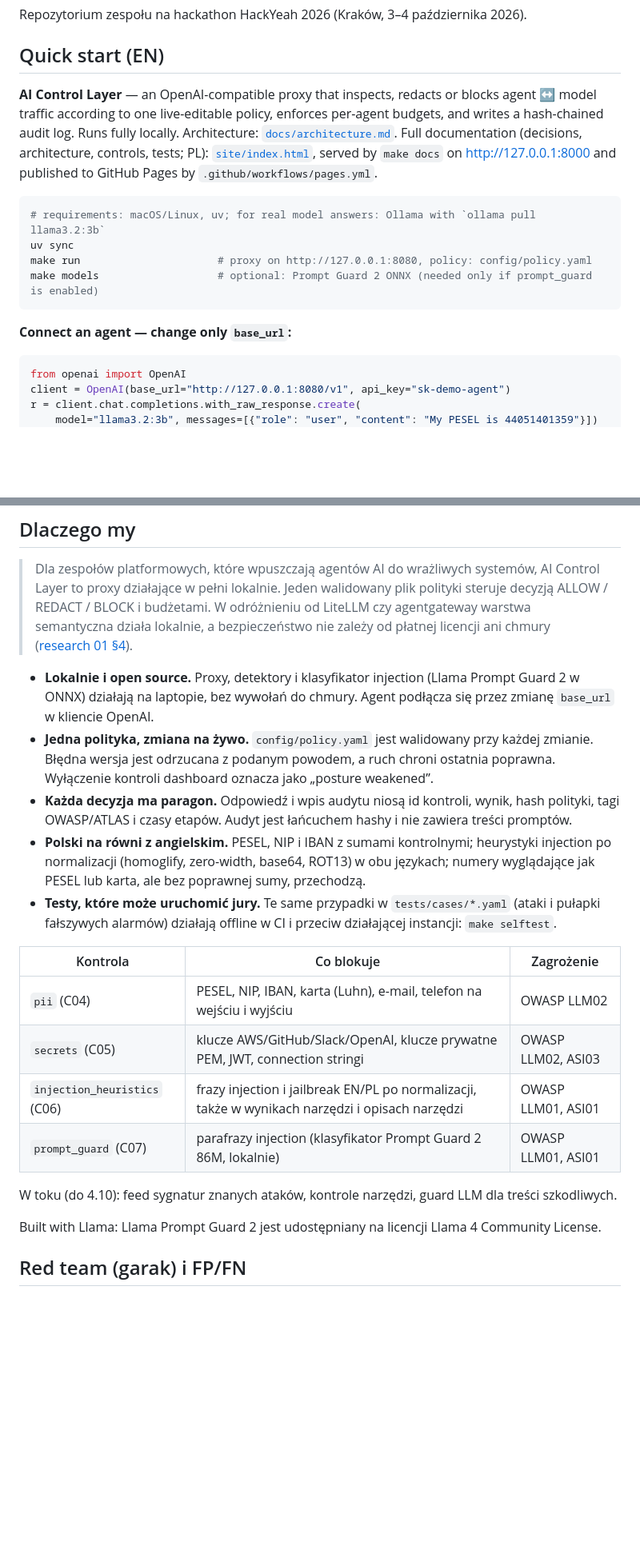
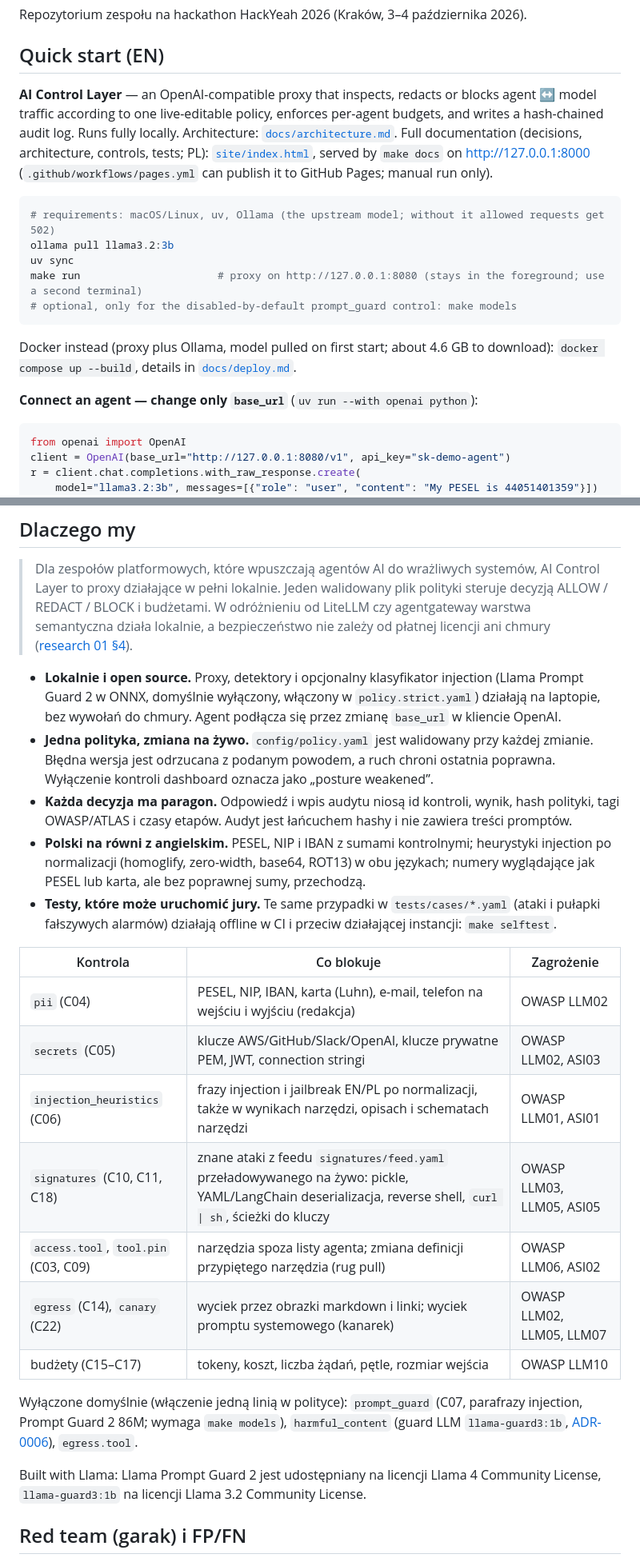
Before and after one commit to grzmol/egida, a Markdown page: README.md, 2 parts joined by grey strips. Shown at 80% size. Drawn GitHub-style; blank space fills up the shorter version.

````diff
--- a/README.md
+++ b/README.md
@@ -4,16 +4,19 @@ Repozytorium zespołu na hackathon HackYeah 2026 (Kraków, 3–4 października 2
 
 ## Quick start (EN)
 
-**AI Control Layer** — an OpenAI-compatible proxy that inspects, redacts or blocks agent ↔ model traffic according to one live-editable policy, enforces per-agent budgets, and writes a hash-chained audit log. Runs fully locally. Architecture: [`docs/architecture.md`](docs/architecture.md). Full documentation (decisions, architecture, controls, tests; PL): [`site/index.html`](site/index.html), served by `make docs` on http://127.0.0.1:8000 and published to GitHub Pages by `.github/workflows/pages.yml`.
+**AI Control Layer** — an OpenAI-compatible proxy that inspects, redacts or blocks agent ↔ model traffic according to one live-editable policy, enforces per-agent budgets, and writes a hash-chained audit log. Runs fully locally. Architecture: [`docs/architecture.md`](docs/architecture.md). Full documentation (decisions, architecture, controls, tests; PL): [`site/index.html`](site/index.html), served by `make docs` on http://127.0.0.1:8000 (`.github/workflows/pages.yml` can publish it to GitHub Pages; manual run only).
 
 ```bash
-# requirements: macOS/Linux, uv; for real model answers: Ollama with `ollama pull llama3.2:3b`
+# requirements: macOS/Linux, uv, Ollama (the upstream model; without it allowed requests get 502)
+ollama pull llama3.2:3b
 uv sync
-make run                      # proxy on http://127.0.0.1:8080, policy: config/policy.yaml
-make models                   # optional: Prompt Guard 2 ONNX (needed only if prompt_guard is enabled)
+make run                      # proxy on http://127.0.0.1:8080 (stays in the foreground; use a second terminal)
+# optional, only for the disabled-by-default prompt_guard control: make models
 ```
 
-**Connect an agent — change only `base_url`:**
+Docker instead (proxy plus Ollama, model pulled on first start; about 4.6 GB to download): `docker compose up --build`, details in [`docs/deploy.md`](docs/deploy.md).
+
+**Connect an agent — change only `base_url`** (`uv run --with openai python`):
 
 ```python
 from openai import OpenAI
@@ -81,7 +84,7 @@ Jury bez przygotowania: uruchamia nasz zestaw testów, wpisuje własne prompty d
 
 > Dla zespołów platformowych, które wpuszczają agentów AI do wrażliwych systemów, AI Control Layer to proxy działające w pełni lokalnie. Jeden walidowany plik polityki steruje decyzją ALLOW / REDACT / BLOCK i budżetami. W odróżnieniu od LiteLLM czy agentgateway warstwa semantyczna działa lokalnie, a bezpieczeństwo nie zależy od płatnej licencji ani chmury ([research 01 §4](docs/research/01-gatewaye-i-proxy.md)).
 
-- **Lokalnie i open source.** Proxy, detektory i klasyfikator injection (Llama Prompt Guard 2 w ONNX) działają na laptopie, bez wywołań do chmury. Agent podłącza się przez zmianę `base_url` w kliencie OpenAI.
+- **Lokalnie i open source.** Proxy, detektory i opcjonalny klasyfikator injection (Llama Prompt Guard 2 w ONNX, domyślnie wyłączony, włączony w `policy.strict.yaml`) działają na laptopie, bez wywołań do chmury. Agent podłącza się przez zmianę `base_url` w kliencie OpenAI.
 - **Jedna polityka, zmiana na żywo.** `config/policy.yaml` jest walidowany przy każdej zmianie. Błędna wersja jest odrzucana z podanym powodem, a ruch chroni ostatnia poprawna. Wyłączenie kontroli dashboard oznacza jako „posture weakened”.
 - **Każda decyzja ma paragon.** Odpowiedź i wpis audytu niosą id kontroli, wynik, hash polityki, tagi OWASP/ATLAS i czasy etapów. Audyt jest łańcuchem hashy i nie zawiera treści promptów.
 - **Polski na równi z angielskim.** PESEL, NIP i IBAN z sumami kontrolnymi; heurystyki injection po normalizacji (homoglify, zero-width, base64, ROT13) w obu językach; numery wyglądające jak PESEL lub karta, ale bez poprawnej sumy, przechodzą.
@@ -89,14 +92,17 @@ Jury bez przygotowania: uruchamia nasz zestaw testów, wpisuje własne prompty d
 
 | Kontrola | Co blokuje | Zagrożenie |
 |---|---|---|
-| `pii` (C04) | PESEL, NIP, IBAN, karta (Luhn), e-mail, telefon na wejściu i wyjściu | OWASP LLM02 |
+| `pii` (C04) | PESEL, NIP, IBAN, karta (Luhn), e-mail, telefon na wejściu i wyjściu (redakcja) | OWASP LLM02 |
 | `secrets` (C05) | klucze AWS/GitHub/Slack/OpenAI, klucze prywatne PEM, JWT, connection stringi | OWASP LLM02, ASI03 |
-| `injection_heuristics` (C06) | frazy injection i jailbreak EN/PL po normalizacji, także w wynikach narzędzi i opisach narzędzi | OWASP LLM01, ASI01 |
-| `prompt_guard` (C07) | parafrazy injection (klasyfikator Prompt Guard 2 86M, lokalnie) | OWASP LLM01, ASI01 |
+| `injection_heuristics` (C06) | frazy injection i jailbreak EN/PL po normalizacji, także w wynikach narzędzi, opisach i schematach narzędzi | OWASP LLM01, ASI01 |
+| `signatures` (C10, C11, C18) | znane ataki z feedu `signatures/feed.yaml` przeładowywanego na żywo: pickle, YAML/LangChain deserializacja, reverse shell, `curl \| sh`, ścieżki do kluczy | OWASP LLM03, LLM05, ASI05 |
+| `access.tool`, `tool.pin` (C03, C09) | narzędzia spoza listy agenta; zmiana definicji przypiętego narzędzia (rug pull) | OWASP LLM06, ASI02 |
+| `egress` (C14), `canary` (C22) | wyciek przez obrazki markdown i linki; wyciek promptu systemowego (kanarek) | OWASP LLM02, LLM05, LLM07 |
+| budżety (C15–C17) | tokeny, koszt, liczba żądań, pętle, rozmiar wejścia | OWASP LLM10 |
 
-W toku (do 4.10): feed sygnatur znanych ataków, kontrole narzędzi, guard LLM dla treści szkodliwych.
+Wyłączone domyślnie (włączenie jedną linią w polityce): `prompt_guard` (C07, parafrazy injection, Prompt Guard 2 86M; wymaga `make models`), `harmful_content` (guard LLM `llama-guard3:1b`, [ADR-0006](docs/adr/0006-guard-llm-tresc-szkodliwa.md)), `egress.tool`.
 
-Built with Llama: Llama Prompt Guard 2 jest udostępniany na licencji Llama 4 Community License.
+Built with Llama: Llama Prompt Guard 2 jest udostępniany na licencji Llama 4 Community License, `llama-guard3:1b` na licencji Llama 3.2 Community License.
 
 ## Red team (garak) i FP/FN
 
````
Also changed, not shown: other parts of README.md (+7 -6 lines), AGENTS.md (+4 -4 lines).
